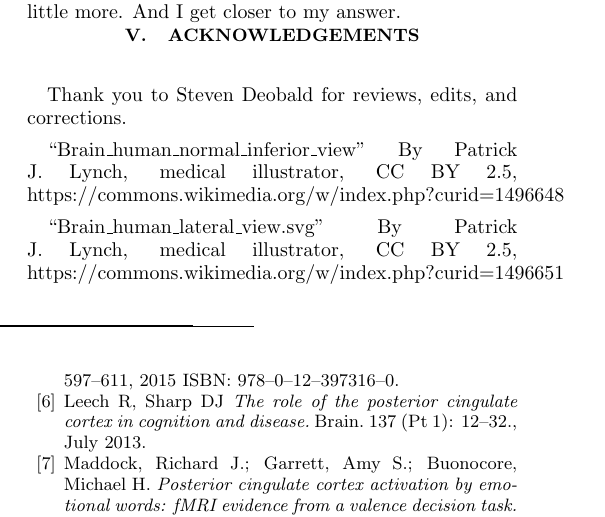
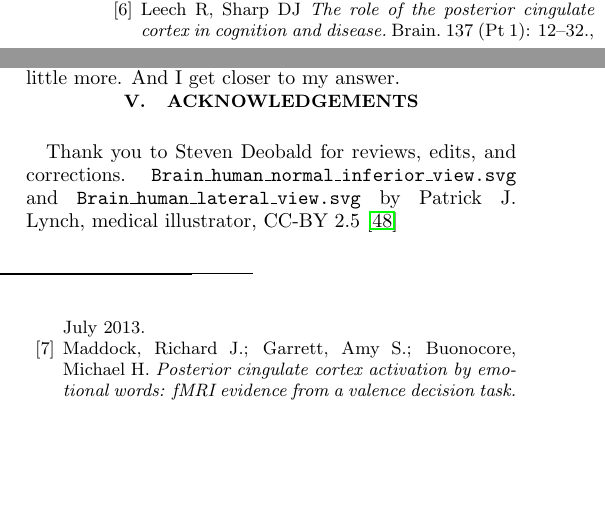
Before and after one commit to deobald/vipassana-for-hackers, a LaTeX paper (paper-two/paper-two.tex): part of one column of page 8 of 10 before the commit and two parts of the columns of page 8 of 10 after it, the two joined at a grey line, cut so that both start at the same text, the shorter picture padded with empty space. Compiled offline with pdfLaTeX.

Commit message:
cleaning up acknowledgements

```diff
--- a/paper-two/paper-two.tex
+++ b/paper-two/paper-two.tex
@@ -624,15 +624,12 @@ know. I very quickly noticed, however, that as I left the centre, those very cha
 started slipping away. But with each hour-long meditation at home, a tiny bit sticks
 just a little more. And I get closer to my answer.
 
+
 \section{Acknowledgements}
 
-Thank you to Steven Deobald for reviews, edits, and corrections.
+Thank you to Steven Deobald for reviews, edits, and corrections. \texttt{Brain\_human\_normal\_inferior\_view.svg} and
+\texttt{Brain\_human\_lateral\_view.svg} by Patrick J. Lynch, medical illustrator, CC-BY 2.5 \cite{brainsvg}
 
-``Brain\_human\_normal\_inferior\_view'' By Patrick J. Lynch, medical illustrator, CC BY
-2.5, https://commons.wikimedia.org/w/index.php?curid=1496648
-
-``Brain\_human\_lateral\_view.svg'' By Patrick J. Lynch, medical illustrator, CC BY
-2.5, https://commons.wikimedia.org/w/index.php?curid=1496651
 
 \begin{thebibliography}{99}
 
```
Also changed, not shown: output/paper-two.pdf, paper-two/paper-two.tex (12 more changed lines).
